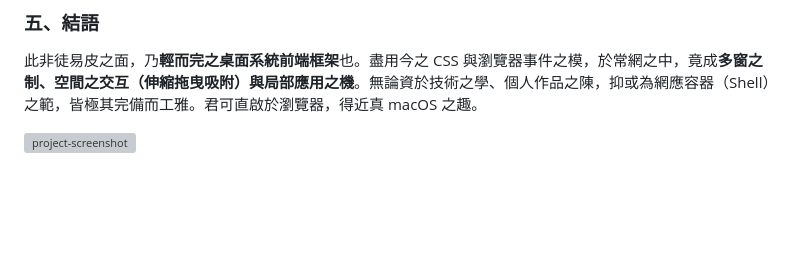
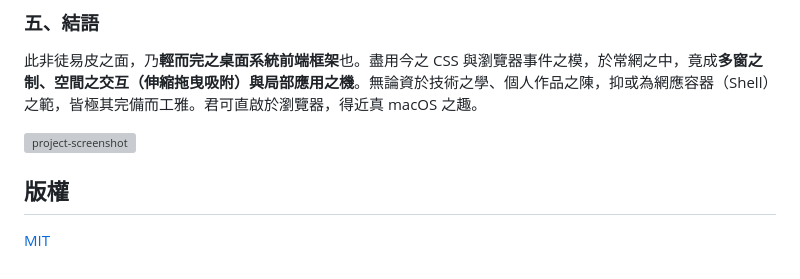
Before and after one commit to Anan-up/Mac-desktop-web, a Markdown page: README_Classical_Chinese.md, the part around the change. Drawn GitHub-style; blank space fills up the shorter version; grey boxes are pictures that could not be loaded.

Commit message:
Add copyright section to README
Added a copyright section with MIT license information.

```diff
--- a/README_Classical_Chinese.md
+++ b/README_Classical_Chinese.md
@@ -40,3 +40,7 @@
 此非徒易皮之面，乃**輕而完之桌面系統前端框架**也。盡用今之 CSS 與瀏覽器事件之模，於常網之中，竟成**多窗之制、空間之交互（伸縮拖曳吸附）與局部應用之機**。無論資於技術之學、個人作品之陳，抑或為網應容器（Shell）之範，皆極其完備而工雅。君可直啟於瀏覽器，得近真 macOS 之趣。
 
 ![project-screenshot](project_screenshot.png)
+
+## 版權
+
+[MIT](LICENSE)
```
